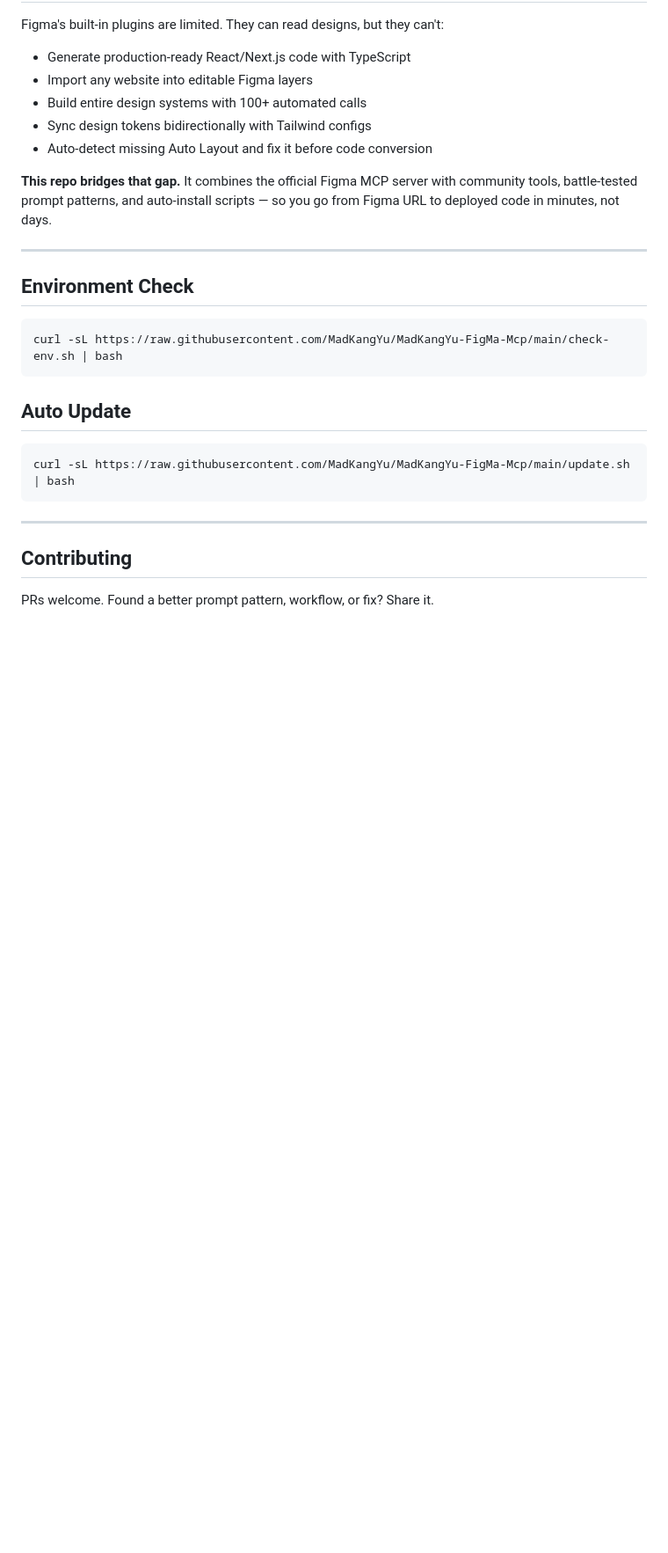
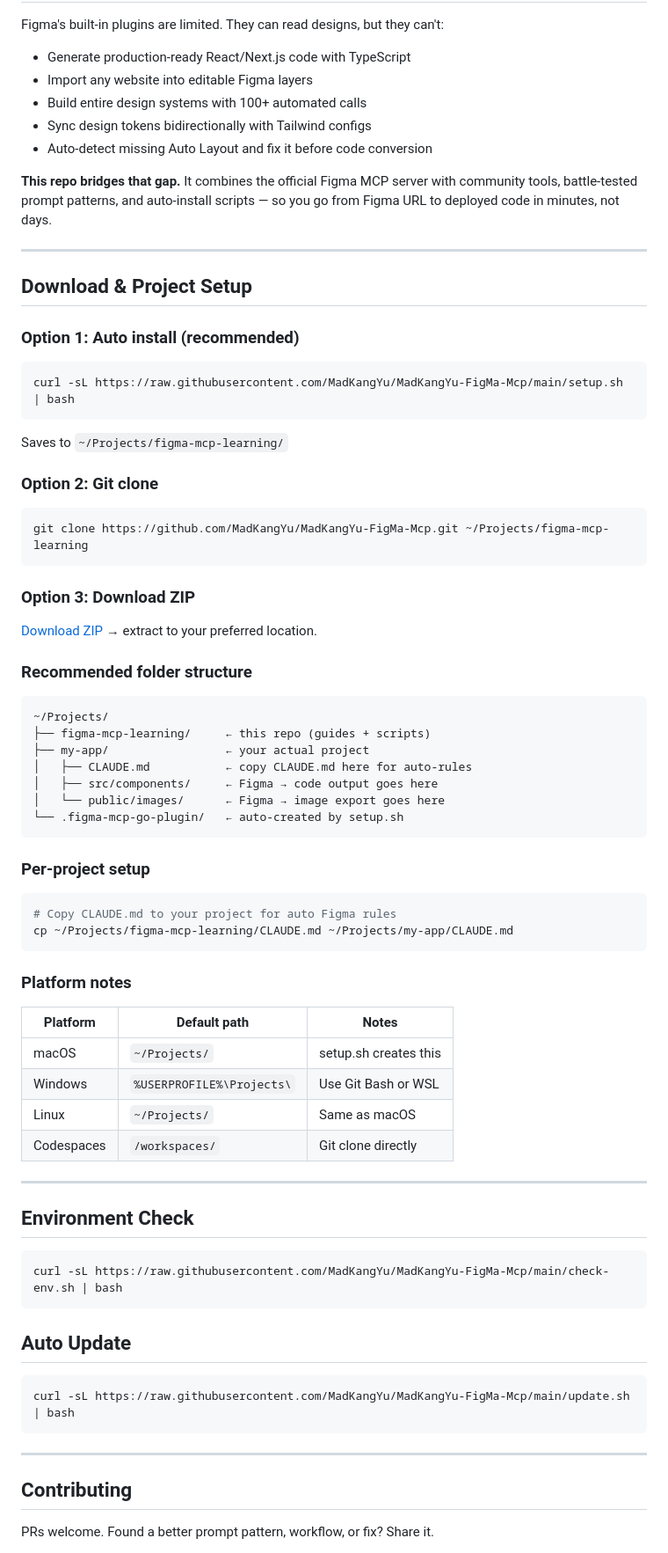
Before and after one commit to MadKangYu/MadKangYu-FigMa-Mcp, a Markdown page: README.md, the part around one of its changes. Shown at 88% size. GitHub-like rendering; blank space fills up the shorter version.

````diff
--- a/README.md
+++ b/README.md
@@ -348,6 +424,51 @@ Figma's built-in plugins are limited. They can read designs, but they can't:
 
 ---
 
+## Download & Project Setup
+
+### Option 1: Auto install (recommended)
+```bash
+curl -sL https://raw.githubusercontent.com/MadKangYu/MadKangYu-FigMa-Mcp/main/setup.sh | bash
+```
+Saves to `~/Projects/figma-mcp-learning/`
+
+### Option 2: Git clone
+```bash
+git clone https://github.com/MadKangYu/MadKangYu-FigMa-Mcp.git ~/Projects/figma-mcp-learning
+```
+
+### Option 3: Download ZIP
+[Download ZIP](https://github.com/MadKangYu/MadKangYu-FigMa-Mcp/archive/refs/heads/main.zip) → extract to your preferred location.
+
+### Recommended folder structure
+
+```
+~/Projects/
+├── figma-mcp-learning/     ← this repo (guides + scripts)
+├── my-app/                 ← your actual project
+│   ├── CLAUDE.md           ← copy CLAUDE.md here for auto-rules
+│   ├── src/components/     ← Figma → code output goes here
+│   └── public/images/      ← Figma → image export goes here
+└── .figma-mcp-go-plugin/   ← auto-created by setup.sh
+```
+
+### Per-project setup
+```bash
+# Copy CLAUDE.md to your project for auto Figma rules
+cp ~/Projects/figma-mcp-learning/CLAUDE.md ~/Projects/my-app/CLAUDE.md
+```
+
+### Platform notes
+
+| Platform | Default path | Notes |
+|----------|-------------|-------|
+| macOS | `~/Projects/` | setup.sh creates this |
+| Windows | `%USERPROFILE%\Projects\` | Use Git Bash or WSL |
+| Linux | `~/Projects/` | Same as macOS |
+| Codespaces | `/workspaces/` | Git clone directly |
+
+---
+
 ## Environment Check
 
 ```bash
````
Also changed, not shown: other parts of README.md (+76 -0 lines).
